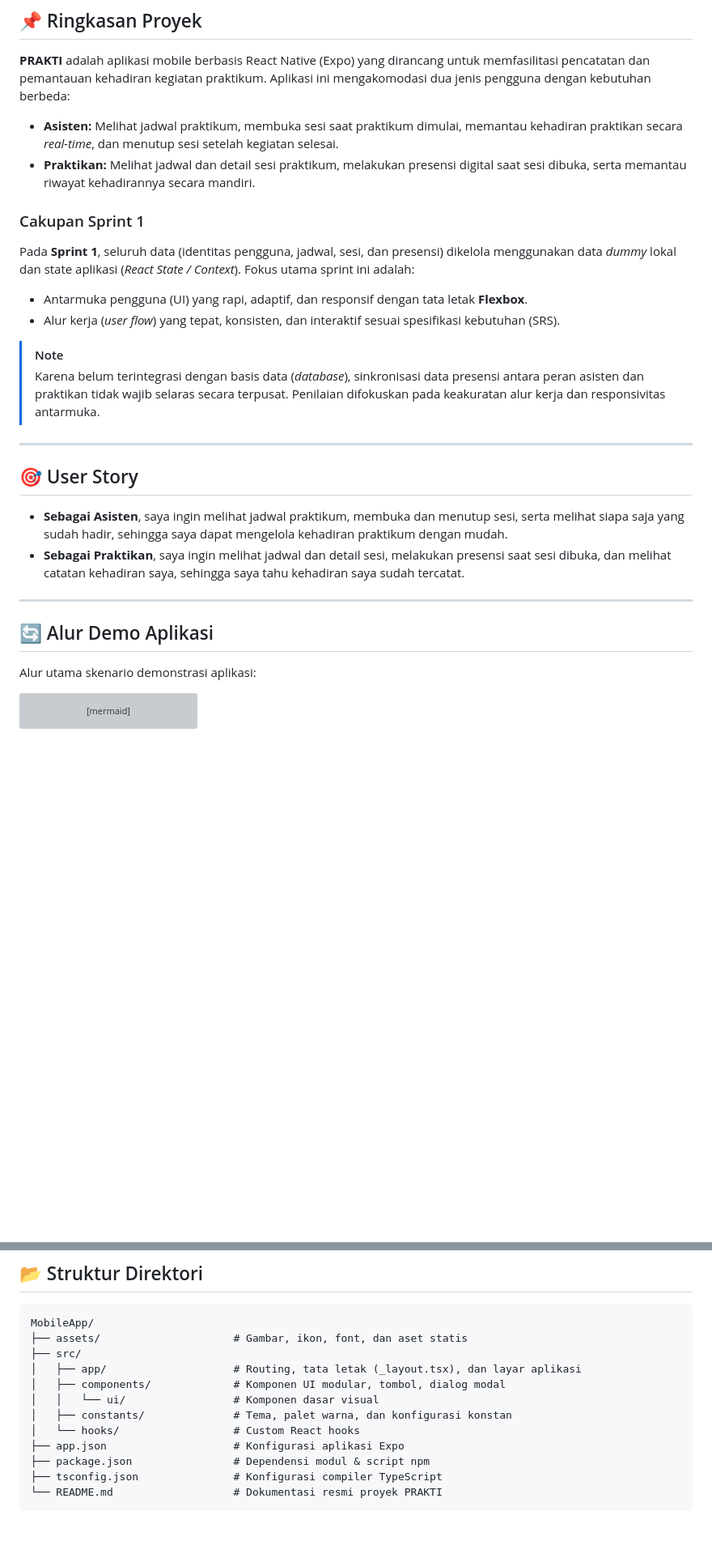
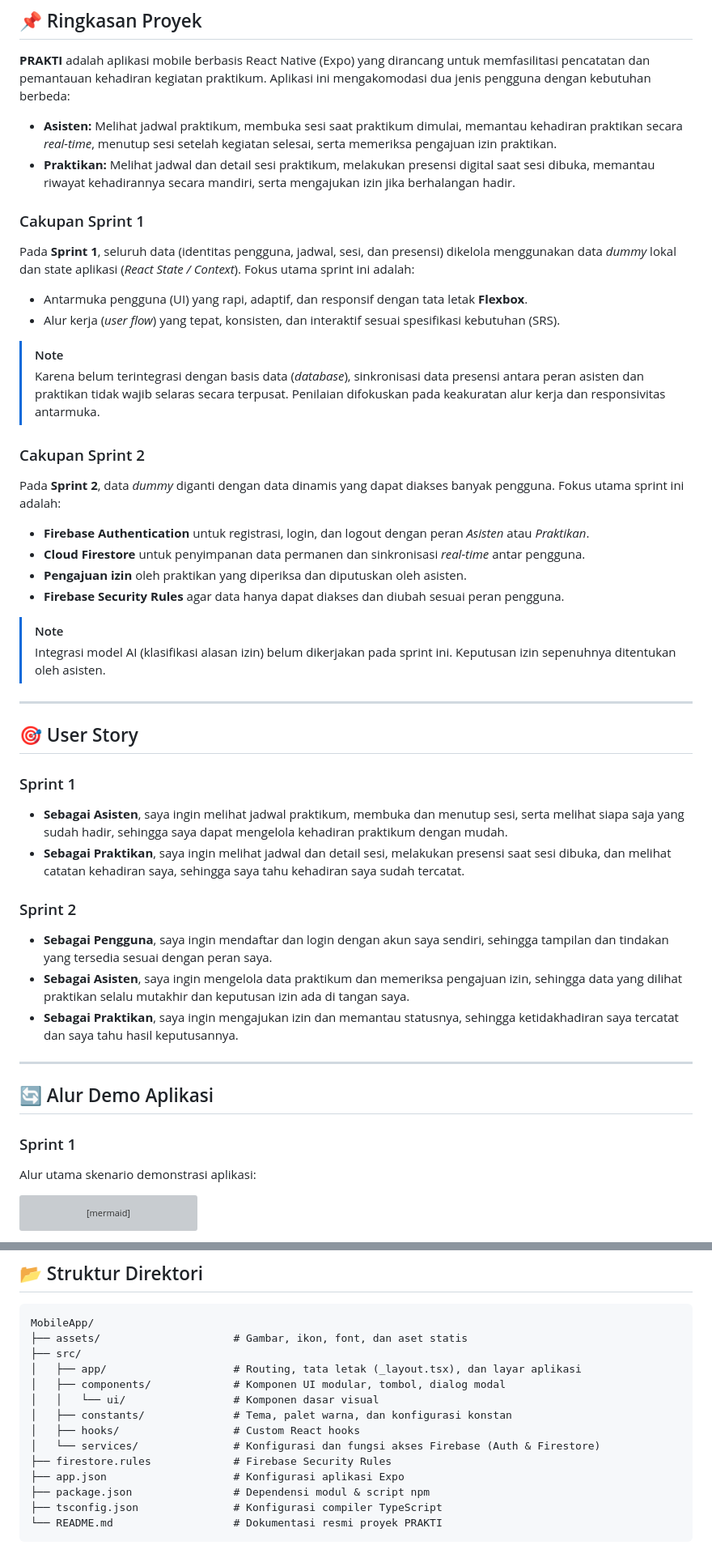
Before and after one commit to ghatfanmuhammad/Prakti-Platform-khusus-kegiatan-praktikum, a Markdown page: README.md, 2 parts joined by grey strips. Shown at 81% size. Drawn GitHub-style; blank space fills up the shorter version; grey boxes are pictures that could not be loaded.

````diff
--- a/README.md
+++ b/README.md
@@ -9,8 +9,8 @@
 
 **PRAKTI** adalah aplikasi mobile berbasis React Native (Expo) yang dirancang untuk memfasilitasi pencatatan dan pemantauan kehadiran kegiatan praktikum. Aplikasi ini mengakomodasi dua jenis pengguna dengan kebutuhan berbeda:
 
-- **Asisten:** Melihat jadwal praktikum, membuka sesi saat praktikum dimulai, memantau kehadiran praktikan secara *real-time*, dan menutup sesi setelah kegiatan selesai.
-- **Praktikan:** Melihat jadwal dan detail sesi praktikum, melakukan presensi digital saat sesi dibuka, serta memantau riwayat kehadirannya secara mandiri.
+- **Asisten:** Melihat jadwal praktikum, membuka sesi saat praktikum dimulai, memantau kehadiran praktikan secara *real-time*, menutup sesi setelah kegiatan selesai, serta memeriksa pengajuan izin praktikan.
+- **Praktikan:** Melihat jadwal dan detail sesi praktikum, melakukan presensi digital saat sesi dibuka, memantau riwayat kehadirannya secara mandiri, serta mengajukan izin jika berhalangan hadir.
 
 ### Cakupan Sprint 1
 Pada **Sprint 1**, seluruh data (identitas pengguna, jadwal, sesi, dan presensi) dikelola menggunakan data *dummy* lokal dan state aplikasi (*React State / Context*). Fokus utama sprint ini adalah:
@@ -20,17 +20,34 @@ Pada **Sprint 1**, seluruh data (identitas pengguna, jadwal, sesi, dan presensi)
 > [!NOTE]
 > Karena belum terintegrasi dengan basis data (*database*), sinkronisasi data presensi antara peran asisten dan praktikan tidak wajib selaras secara terpusat. Penilaian difokuskan pada keakuratan alur kerja dan responsivitas antarmuka.
 
+### Cakupan Sprint 2
+Pada **Sprint 2**, data *dummy* diganti dengan data dinamis yang dapat diakses banyak pengguna. Fokus utama sprint ini adalah:
+- **Firebase Authentication** untuk registrasi, login, dan logout dengan peran *Asisten* atau *Praktikan*.
+- **Cloud Firestore** untuk penyimpanan data permanen dan sinkronisasi *real-time* antar pengguna.
+- **Pengajuan izin** oleh praktikan yang diperiksa dan diputuskan oleh asisten.
+- **Firebase Security Rules** agar data hanya dapat diakses dan diubah sesuai peran pengguna.
+
+> [!NOTE]
+> Integrasi model AI (klasifikasi alasan izin) belum dikerjakan pada sprint ini. Keputusan izin sepenuhnya ditentukan oleh asisten.
+
 ---
 
 ## 🎯 User Story
 
+### Sprint 1
 - **Sebagai Asisten**, saya ingin melihat jadwal praktikum, membuka dan menutup sesi, serta melihat siapa saja yang sudah hadir, sehingga saya dapat mengelola kehadiran praktikum dengan mudah.
 - **Sebagai Praktikan**, saya ingin melihat jadwal dan detail sesi, melakukan presensi saat sesi dibuka, dan melihat catatan kehadiran saya, sehingga saya tahu kehadiran saya sudah tercatat.
+
+### Sprint 2
+- **Sebagai Pengguna**, saya ingin mendaftar dan login dengan akun saya sendiri, sehingga tampilan dan tindakan yang tersedia sesuai dengan peran saya.
+- **Sebagai Asisten**, saya ingin mengelola data praktikum dan memeriksa pengajuan izin, sehingga data yang dilihat praktikan selalu mutakhir dan keputusan izin ada di tangan saya.
+- **Sebagai Praktikan**, saya ingin mengajukan izin dan memantau statusnya, sehingga ketidakhadiran saya tercatat dan saya tahu hasil keputusannya.
 
 ---
 
 ## 🔄 Alur Demo Aplikasi
 
+### Sprint 1
 Alur utama skenario demonstrasi aplikasi:
 
 ```mermaid
@@ -163,7 +234,9 @@ MobileApp/
 │   ├── components/             # Komponen UI modular, tombol, dialog modal
 │   │   └── ui/                 # Komponen dasar visual
 │   ├── constants/              # Tema, palet warna, dan konfigurasi konstan
-│   └── hooks/                  # Custom React hooks
+│   ├── hooks/                  # Custom React hooks
+│   └── services/               # Konfigurasi dan fungsi akses Firebase (Auth & Firestore)
+├── firestore.rules             # Firebase Security Rules
 ├── app.json                    # Konfigurasi aplikasi Expo
 ├── package.json                # Dependensi modul & script npm
 ├── tsconfig.json               # Konfigurasi compiler TypeScript
````
Also changed, not shown: other parts of README.md (+56 -2 lines).
